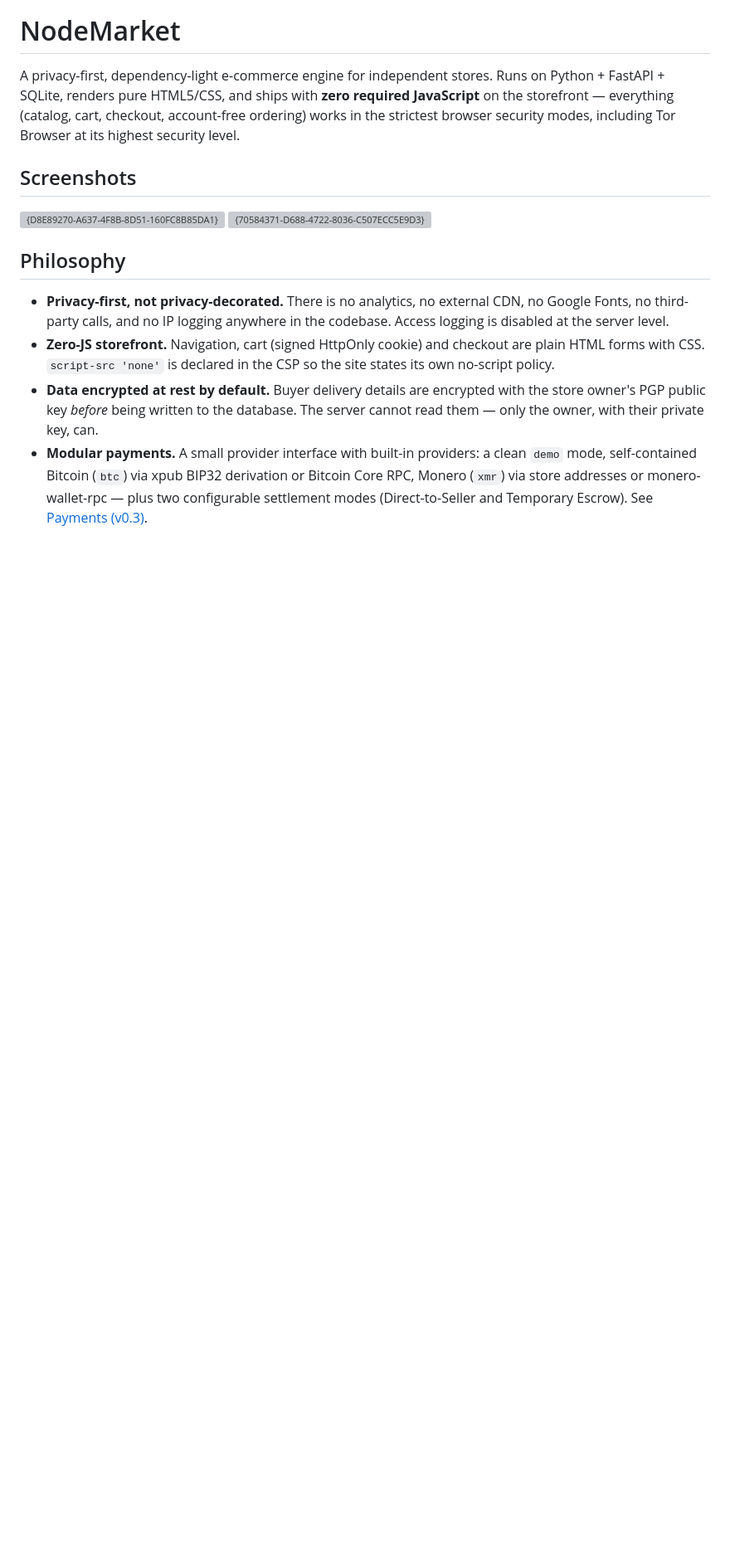
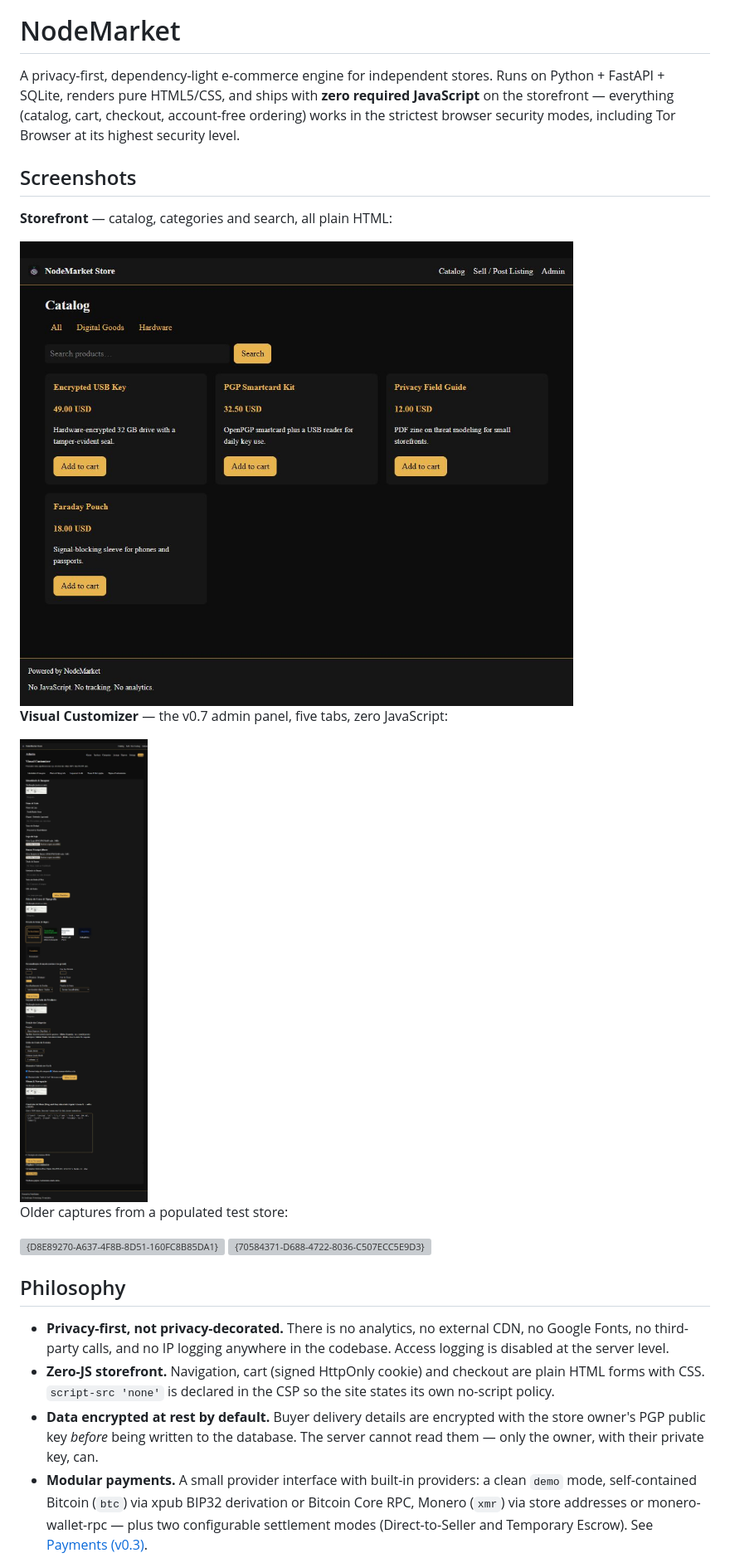
Before and after one commit to spekofc/NodeMarket, a Markdown page: README.md, the part around one of its changes. Shown at 83% size. Rendered like a GitHub page; pictures changed too: docs/customizer-preview.png (added), docs/storefront-preview.png (added); blank space fills up the shorter version; grey boxes are pictures that could not be loaded.

```diff
--- a/README.md
+++ b/README.md
@@ -11,6 +11,16 @@ checkout, account-free ordering) works in the strictest browser security
 modes, including Tor Browser at its highest security level.
 
 ## Screenshots
+
+**Storefront** — catalog, categories and search, all plain HTML:
+
+<img src="docs/storefront-preview.png" alt="NodeMarket storefront: catalog with product cards, category filters and search" width="900">
+
+**Visual Customizer** — the v0.7 admin panel, five tabs, zero JavaScript:
+
+<img src="docs/customizer-preview.png" alt="NodeMarket Visual Customizer: identity, theme palette, layout, navigation and custom pages tabs" width="900">
+
+Older captures from a populated test store:
 
 <img width="1875" height="947" alt="{D8E89270-A637-4F8B-8D51-160FC8B85DA1}" src="https://github.com/user-attachments/assets/68d77b67-2098-4c30-a3c0-6c708fed6920" />
 
```
Also changed, not shown: other parts of README.md (+39 -0 lines).
